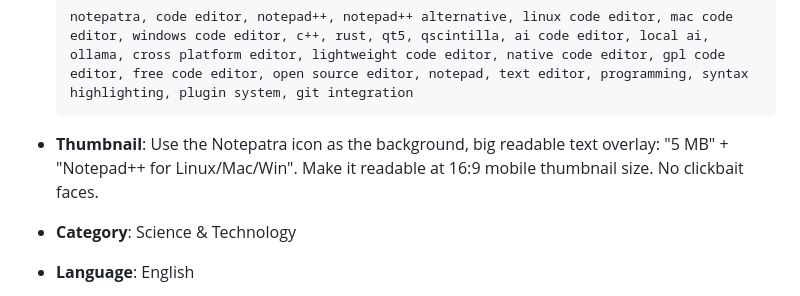
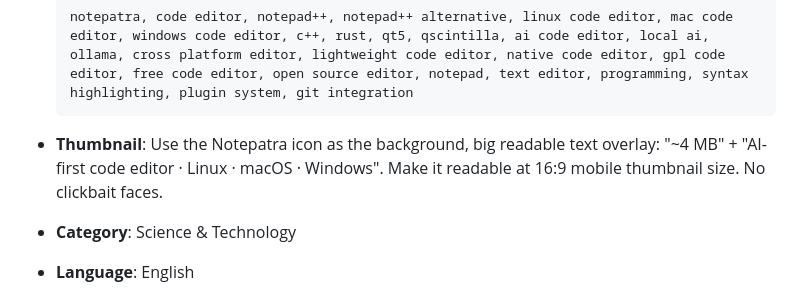
Before and after one commit to singhpratech/notepatra, a Markdown page: outreach/18_youtube_demo.md, the part around the change. Drawn GitHub-style.

Commit message:
outreach: drop remaining "Notepad++ for Linux/Mac/Win" thumbnail framing
Last straggler from the branding scrub — YouTube demo video thumbnail
text was still "5 MB + Notepad++ for Linux/Mac/Win". Reframed as
"~4 MB + AI-first code editor · Linux · macOS · Windows" to match the
rest of the positioning. Everything else the sub-agent found was
either historical changelog, a Don Ho credit, or an explicit
"we are NOT that" disavowal — all legit to keep.

Co-Authored-By: Claude Opus 4.7 (1M context) <noreply@anthropic.com>

````diff
--- a/outreach/18_youtube_demo.md
+++ b/outreach/18_youtube_demo.md
@@ -112,7 +112,7 @@ Notepatra is licensed under GPL-3.0. Free forever. No telemetry. No cloud. No pa
   notepatra, code editor, notepad++, notepad++ alternative, linux code editor, mac code editor, windows code editor, c++, rust, qt5, qscintilla, ai code editor, local ai, ollama, cross platform editor, lightweight code editor, native code editor, gpl code editor, free code editor, open source editor, notepad, text editor, programming, syntax highlighting, plugin system, git integration
   ```
 
-- **Thumbnail**: Use the Notepatra icon as the background, big readable text overlay: "5 MB" + "Notepad++ for Linux/Mac/Win". Make it readable at 16:9 mobile thumbnail size. No clickbait faces.
+- **Thumbnail**: Use the Notepatra icon as the background, big readable text overlay: "~4 MB" + "AI-first code editor · Linux · macOS · Windows". Make it readable at 16:9 mobile thumbnail size. No clickbait faces.
 
 - **Category**: Science & Technology
 - **Language**: English
````
